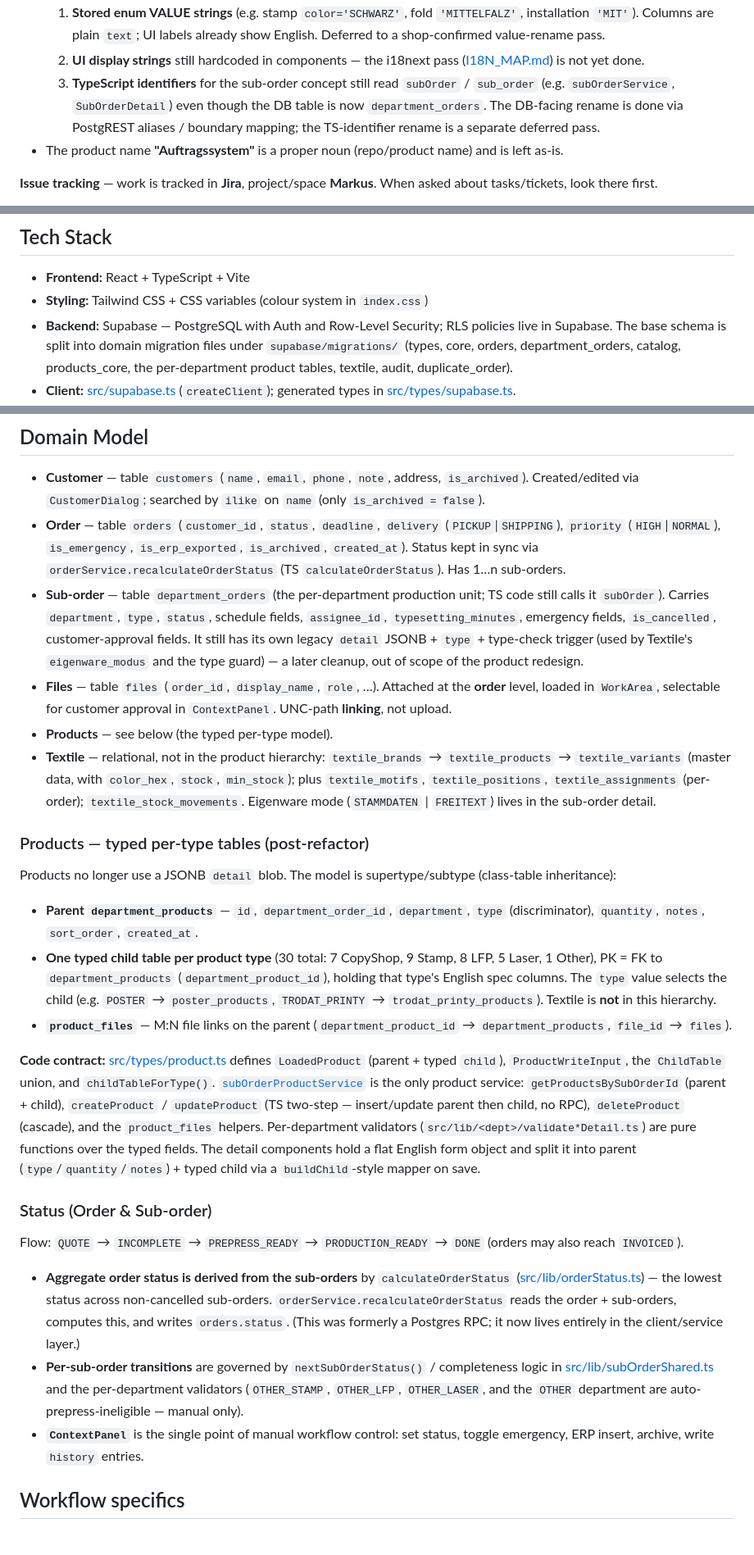
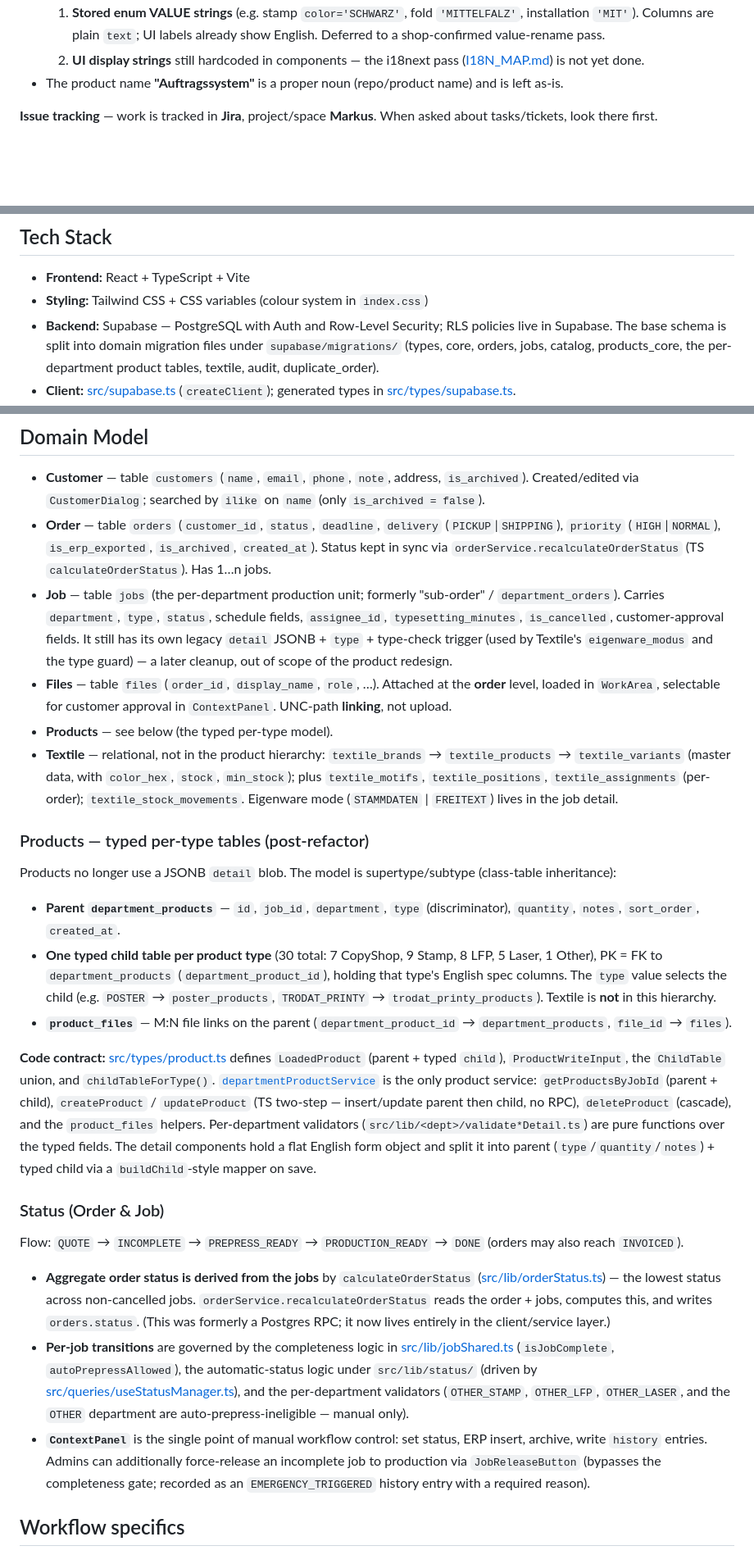
Before and after one commit to Grupo-Ure/print-and-more, a Markdown page: CLAUDE.md, 3 parts joined by grey strips. Shown at 82% size. GitHub-like rendering; blank space fills up the shorter version.

Commit message:
refactor: update documentation to replace 'sub-order' with 'job' and adjust related terminology

```diff
--- a/CLAUDE.md
+++ b/CLAUDE.md
@@ -37,11 +37,6 @@ identifiers, names, or strings.
      already show English. Deferred to a shop-confirmed value-rename pass.
   2. **UI display strings** still hardcoded in components — the i18next pass
      ([I18N_MAP.md](.plans/I18N_MAP.md)) is not yet done.
-  3. **TypeScript identifiers** for the sub-order concept still read `subOrder` /
-     `sub_order` (e.g. `subOrderService`, `SubOrderDetail`) even though the DB
-     table is now `department_orders`. The DB-facing rename is done via PostgREST
-     aliases / boundary mapping; the TS-identifier rename is a separate deferred
-     pass.
 - The product name **"Auftragssystem"** is a proper noun (repo/product name) and
   is left as-is.
 
@@ -61,7 +56,7 @@ asked about tasks/tickets, look there first.
 - **Styling:** Tailwind CSS + CSS variables (colour system in `index.css`)
 - **Backend:** Supabase — PostgreSQL with Auth and Row-Level Security; RLS
   policies live in Supabase. The base schema is split into domain migration
-  files under `supabase/migrations/` (types, core, orders, department_orders,
+  files under `supabase/migrations/` (types, core, orders, jobs,
   catalog, products_core, the per-department product tables, textile, audit,
   duplicate_order).
 - **Client:** [src/supabase.ts](src/supabase.ts) (`createClient`); generated
@@ -118,13 +113,13 @@ validator under `src/lib/<dept>/`.
   `is_archived`). Created/edited via `CustomerDialog`; searched by `ilike` on
   `name` (only `is_archived = false`).
 - **Order** — table `orders` (`customer_id`, `status`, `deadline`, `delivery`
-  (`PICKUP`|`SHIPPING`), `priority` (`HIGH`|`NORMAL`), `is_emergency`,
+  (`PICKUP`|`SHIPPING`), `priority` (`HIGH`|`NORMAL`),
   `is_erp_exported`, `is_archived`, `created_at`). Status kept in sync via
   `orderService.recalculateOrderStatus` (TS `calculateOrderStatus`). Has 1…n
-  sub-orders.
-- **Sub-order** — table `department_orders` (the per-department production unit;
-  TS code still calls it `subOrder`). Carries `department`, `type`, `status`,
-  schedule fields, `assignee_id`, `typesetting_minutes`, emergency fields,
+  jobs.
+- **Job** — table `jobs` (the per-department production unit; formerly
+  "sub-order" / `department_orders`). Carries `department`, `type`, `status`,
+  schedule fields, `assignee_id`, `typesetting_minutes`,
   `is_cancelled`, customer-approval fields. It still has its own legacy `detail`
   JSONB + `type` + type-check trigger (used by Textile's `eigenware_modus` and
   the type guard) — a later cleanup, out of scope of the product redesign.
@@ -136,14 +131,14 @@ validator under `src/lib/<dept>/`.
   `textile_products` → `textile_variants` (master data, with `color_hex`,
   `stock`, `min_stock`); plus `textile_motifs`, `textile_positions`,
   `textile_assignments` (per-order); `textile_stock_movements`. Eigenware mode
-  (`STAMMDATEN` | `FREITEXT`) lives in the sub-order detail.
+  (`STAMMDATEN` | `FREITEXT`) lives in the job detail.
 
 ### Products — typed per-type tables (post-refactor)
 
 Products no longer use a JSONB `detail` blob. The model is supertype/subtype
 (class-table inheritance):
 
-- **Parent `department_products`** — `id`, `department_order_id`, `department`,
+- **Parent `department_products`** — `id`, `job_id`, `department`,
   `type` (discriminator), `quantity`, `notes`, `sort_order`, `created_at`.
 - **One typed child table per product type** (30 total: 7 CopyShop, 9 Stamp,
   8 LFP, 5 Laser, 1 Other), PK = FK to `department_products`
@@ -157,8 +152,8 @@ Products no longer use a JSONB `detail` blob. The model is supertype/subtype
 **Code contract:** [src/types/product.ts](src/types/product.ts) defines
 `LoadedProduct` (parent + typed `child`), `ProductWriteInput`, the `ChildTable`
 union, and `childTableForType()`.
-[`subOrderProductService`](src/services/subOrderProductService.ts) is the only
-product service: `getProductsBySubOrderId` (parent + child), `createProduct` /
+[`departmentProductService`](src/services/departmentProductService.ts) is the only
+product service: `getProductsByJobId` (parent + child), `createProduct` /
 `updateProduct` (TS two-step — insert/update parent then child, no RPC),
 `deleteProduct` (cascade), and the `product_files` helpers. Per-department
 validators (`src/lib/<dept>/validate*Detail.ts`) are pure functions over the
@@ -166,22 +161,27 @@ typed fields. The detail components hold a flat English form object and split it
 into parent (`type`/`quantity`/`notes`) + typed child via a `buildChild`-style
 mapper on save.
 
-### Status (Order & Sub-order)
+### Status (Order & Job)
 
 Flow: `QUOTE` → `INCOMPLETE` → `PREPRESS_READY` → `PRODUCTION_READY` → `DONE`
 (orders may also reach `INVOICED`).
 
-- **Aggregate order status is derived from the sub-orders** by
+- **Aggregate order status is derived from the jobs** by
   `calculateOrderStatus` ([src/lib/orderStatus.ts](src/lib/orderStatus.ts)) — the
-  lowest status across non-cancelled sub-orders. `orderService.recalculateOrderStatus`
-  reads the order + sub-orders, computes this, and writes `orders.status`. (This
+  lowest status across non-cancelled jobs. `orderService.recalculateOrderStatus`
+  reads the order + jobs, computes this, and writes `orders.status`. (This
   was formerly a Postgres RPC; it now lives entirely in the client/service layer.)
-- **Per-sub-order transitions** are governed by `nextSubOrderStatus()` /
-  completeness logic in [src/lib/subOrderShared.ts](src/lib/subOrderShared.ts)
+- **Per-job transitions** are governed by the completeness logic in
+  [src/lib/jobShared.ts](src/lib/jobShared.ts) (`isJobComplete`,
+  `autoPrepressAllowed`), the automatic-status logic under `src/lib/status/`
+  (driven by [src/queries/useStatusManager.ts](src/queries/useStatusManager.ts)),
   and the per-department validators (`OTHER_STAMP`, `OTHER_LFP`, `OTHER_LASER`,
   and the `OTHER` department are auto-prepress-ineligible — manual only).
 - **`ContextPanel`** is the single point of manual workflow control: set status,
-  toggle emergency, ERP insert, archive, write `history` entries.
+  ERP insert, archive, write `history` entries. Admins can additionally
+  force-release an incomplete job to production via `JobReleaseButton`
+  (bypasses the completeness gate; recorded as an `EMERGENCY_TRIGGERED`
+  history entry with a required reason).
 
 ## Workflow specifics
 
```
Also changed, not shown: other parts of CLAUDE.md (+8 -9 lines).
